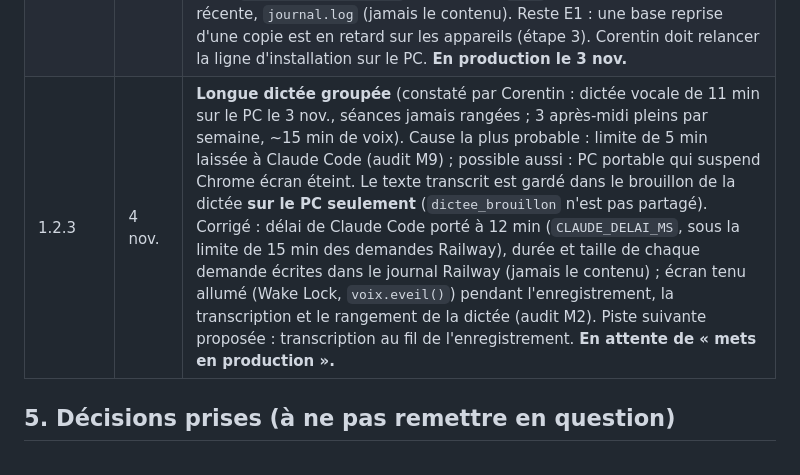
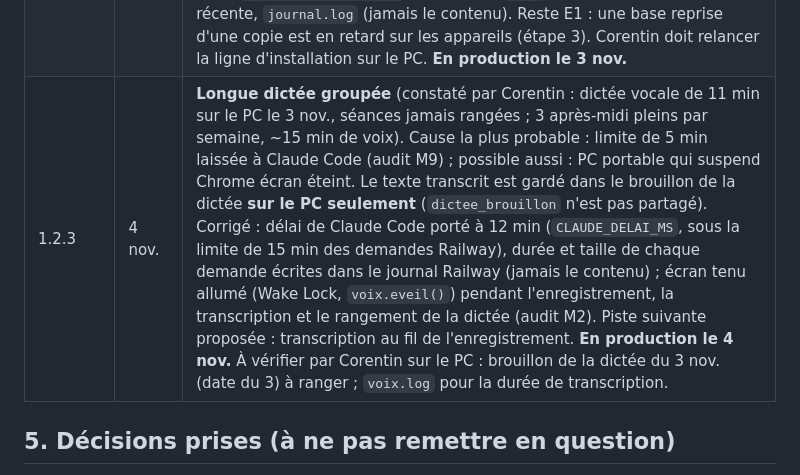
Before and after one commit to corentin-pinas/Projet-1, a Markdown page: REPRISE.md, the part around the change. Drawn GitHub-style.

Commit message:
Notes : 1.2.3 en production
Co-Authored-By: Claude Opus 5.5 <noreply@anthropic.com>
Claude-Session: https://claude.ai/code/session_011jprbHjdNCoRxeQbiCFXRS

```diff
--- a/REPRISE.md
+++ b/REPRISE.md
@@ -82,7 +82,7 @@ PWA (Vite + TypeScript, sans framework), données **dans la tablette** (IndexedD
 | 1.2.0 | 1er nov. | **« Enregistrer ma séance » sur la fiche d'un patient** (choix de Corentin) : `src/voix-seance.ts` (même enregistreur et même Whisper du PC que la dictée groupée), bouton au-dessus du texte dans le formulaire d'une séance (nouvelle ou modifiée), texte transcrit ajouté au texte déjà tapé. **Sans relecture (choix de Corentin)** : sitôt la voix transcrite, la séance est enregistrée (fiche) ou la dictée est rangée (dictée groupée) ; filets : texte d'origine consultable, « Modifier », « Annuler cette dictée » ; si l'IA ne répond pas, le texte reste dans la dictée ; enregistrement impossible pendant que le micro tourne ; micro coupé dès que le formulaire se ferme ou qu'on change d'écran ; enregistrement raté gardé avec « Réessayer ». **En production le 1er nov.** |
 | 1.2.1 | 2 nov. | **Micro coupé par la tablette** (constaté par Corentin : « Arrêter et transcrire » ne faisait plus rien). Quand Android coupe le micro (écran éteint, appli quittée), l'enregistreur s'arrête seul ; « Arrêter » attendait un arrêt déjà passé et le bouton restait figé. Corrigé dans `enregistrer()` (`src/transcription.ts`) : ce qui a été dit avant la coupure est gardé et transcrit ; le chrono affiche « coupé par la tablette ». Vaut pour la fiche et la dictée groupée. Test d'écran ajouté. **En production le 2 nov.** |
 | 1.2.2 | 3 nov. | **Audit, étapes 0 et 1.** Filet de tests tiré de l'audit : `tests/unite/` (vrai `db.ts` + `synchro.ts` + vrai Muninn du PC lancé par `tests/unite/pc.ts`, une base fake-indexeddb par appareil) ; les défauts pas encore corrigés (C1 ×2, E1, F1, F2) sont des tests `it.fails` qui décrivent le bon comportement : à la correction, retirer `.fails`. **E2 corrigé** dans `public/pc/muninn-pc.mjs` (VERSION 3) : écriture jusque sur le disque (`sync`) avant le renommage ; au démarrage, `donnees.json` illisible mis de côté (`donnees.json.abime-…`), reprise sur `.tmp` puis la copie lisible la plus récente, `journal.log` (jamais le contenu). Reste E1 : une base reprise d'une copie est en retard sur les appareils (étape 3). Corentin doit relancer la ligne d'installation sur le PC. **En production le 3 nov.** |
-| 1.2.3 | 4 nov. | **Longue dictée groupée** (constaté par Corentin : dictée vocale de 11 min sur le PC le 3 nov., séances jamais rangées ; 3 après-midi pleins par semaine, ~15 min de voix). Cause la plus probable : limite de 5 min laissée à Claude Code (audit M9) ; possible aussi : PC portable qui suspend Chrome écran éteint. Le texte transcrit est gardé dans le brouillon de la dictée **sur le PC seulement** (`dictee_brouillon` n'est pas partagé). Corrigé : délai de Claude Code porté à 12 min (`CLAUDE_DELAI_MS`, sous la limite de 15 min des demandes Railway), durée et taille de chaque demande écrites dans le journal Railway (jamais le contenu) ; écran tenu allumé (Wake Lock, `voix.eveil()`) pendant l'enregistrement, la transcription et le rangement de la dictée (audit M2). Piste suivante proposée : transcription au fil de l'enregistrement. **En attente de « mets en production ».** |
+| 1.2.3 | 4 nov. | **Longue dictée groupée** (constaté par Corentin : dictée vocale de 11 min sur le PC le 3 nov., séances jamais rangées ; 3 après-midi pleins par semaine, ~15 min de voix). Cause la plus probable : limite de 5 min laissée à Claude Code (audit M9) ; possible aussi : PC portable qui suspend Chrome écran éteint. Le texte transcrit est gardé dans le brouillon de la dictée **sur le PC seulement** (`dictee_brouillon` n'est pas partagé). Corrigé : délai de Claude Code porté à 12 min (`CLAUDE_DELAI_MS`, sous la limite de 15 min des demandes Railway), durée et taille de chaque demande écrites dans le journal Railway (jamais le contenu) ; écran tenu allumé (Wake Lock, `voix.eveil()`) pendant l'enregistrement, la transcription et le rangement de la dictée (audit M2). Piste suivante proposée : transcription au fil de l'enregistrement. **En production le 4 nov.** À vérifier par Corentin sur le PC : brouillon de la dictée du 3 nov. (date du 3) à ranger ; `voix.log` pour la durée de transcription. |
 
 ## 5. Décisions prises (à ne pas remettre en question)
 
```
Also changed, not shown: CLAUDE.md (+1 -1 lines).
